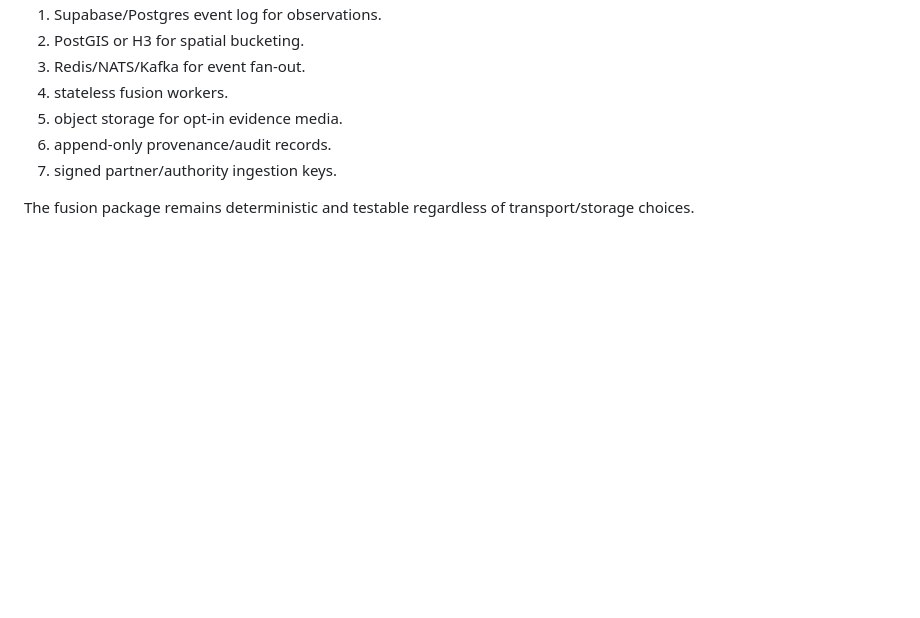
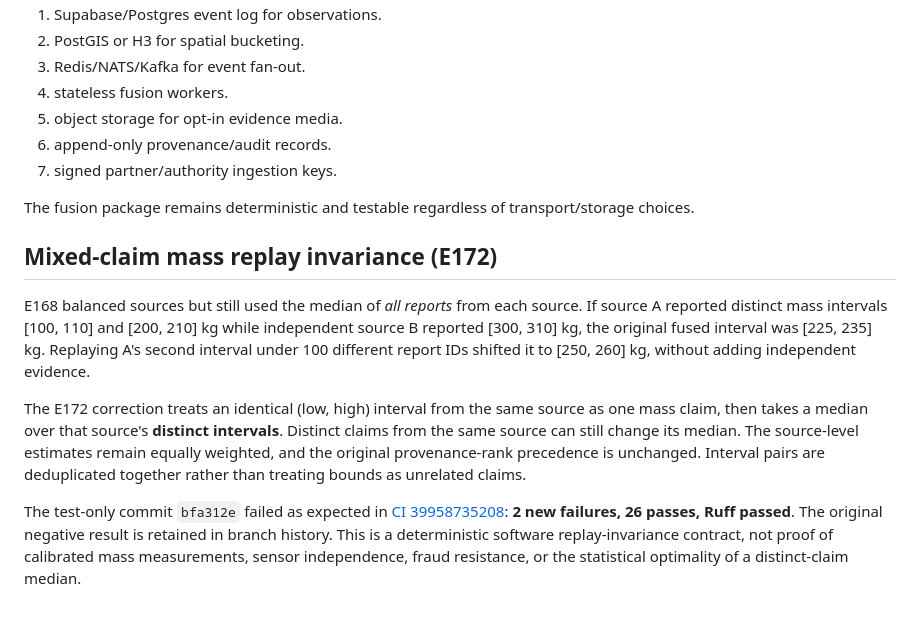
Before and after one commit to stoicsatvik/utsavfootprint, a Markdown page: docs/architecture.md, the part around the change. Rendered like a GitHub page; blank space fills up the shorter version.

Commit message:
docs: preserve E172 red result and mass-claim deduplication limits

```diff
--- a/docs/architecture.md
+++ b/docs/architecture.md
@@ -123,3 +123,25 @@ Reference v0.1 uses an in-memory engine for zero-friction local execution. Produ
 7. signed partner/authority ingestion keys.
 
 The fusion package remains deterministic and testable regardless of transport/storage choices.
+
+## Mixed-claim mass replay invariance (E172)
+
+E168 balanced sources but still used the median of *all reports* from each
+source. If source A reported distinct mass intervals [100, 110] and [200, 210]
+kg while independent source B reported [300, 310] kg, the original fused
+interval was [225, 235] kg. Replaying A's second interval under 100 different
+report IDs shifted it to [250, 260] kg, without adding independent evidence.
+
+The E172 correction treats an identical (low, high) interval from the same
+source as one mass claim, then takes a median over that source's **distinct
+intervals**. Distinct claims from the same source can still change its median.
+The source-level estimates remain equally weighted, and the original
+provenance-rank precedence is unchanged. Interval pairs are deduplicated
+together rather than treating bounds as unrelated claims.
+
+The test-only commit `bfa312e` failed as expected in
+[CI 39958735208](https://github.com/stoicsatvik/utsavfootprint/actions/runs/39958735208):
+**2 new failures, 26 passes, Ruff passed**. The original negative result is
+retained in branch history. This is a deterministic software replay-invariance
+contract, not proof of calibrated mass measurements, sensor independence,
+fraud resistance, or the statistical optimality of a distinct-claim median.
```
